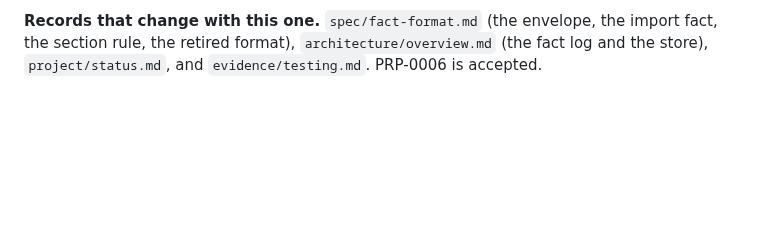
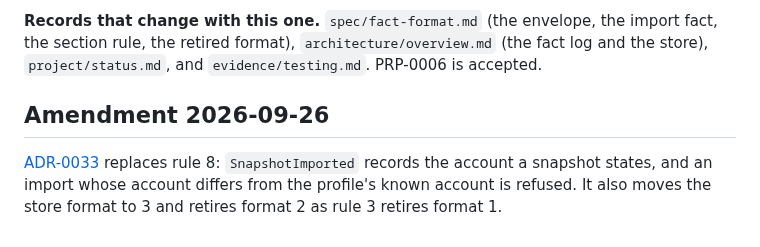
Before and after one commit to KCN-judu/yata, a Markdown page: docs/decisions/0032-typed-facts-and-section-imports.md, the part around the change. GitHub-like rendering; blank space fills up the shorter version.

```diff
--- a/docs/decisions/0032-typed-facts-and-section-imports.md
+++ b/docs/decisions/0032-typed-facts-and-section-imports.md
@@ -127,3 +127,10 @@ two blobs per distinct import.
 import fact, the section rule, the retired format), `architecture/overview.md`
 (the fact log and the store), `project/status.md`, and `evidence/testing.md`.
 PRP-0006 is accepted.
+
+## Amendment 2026-09-26
+
+[ADR-0033](0033-an-import-is-bound-to-its-profiles-account.md) replaces rule 8:
+`SnapshotImported` records the account a snapshot states, and an import whose
+account differs from the profile's known account is refused. It also moves the
+store format to 3 and retires format 2 as rule 3 retires format 1.
```
Also changed, not shown: docs/decisions/0033-an-import-is-bound-to-its-profiles-account.md (added, +108 -0 lines).
